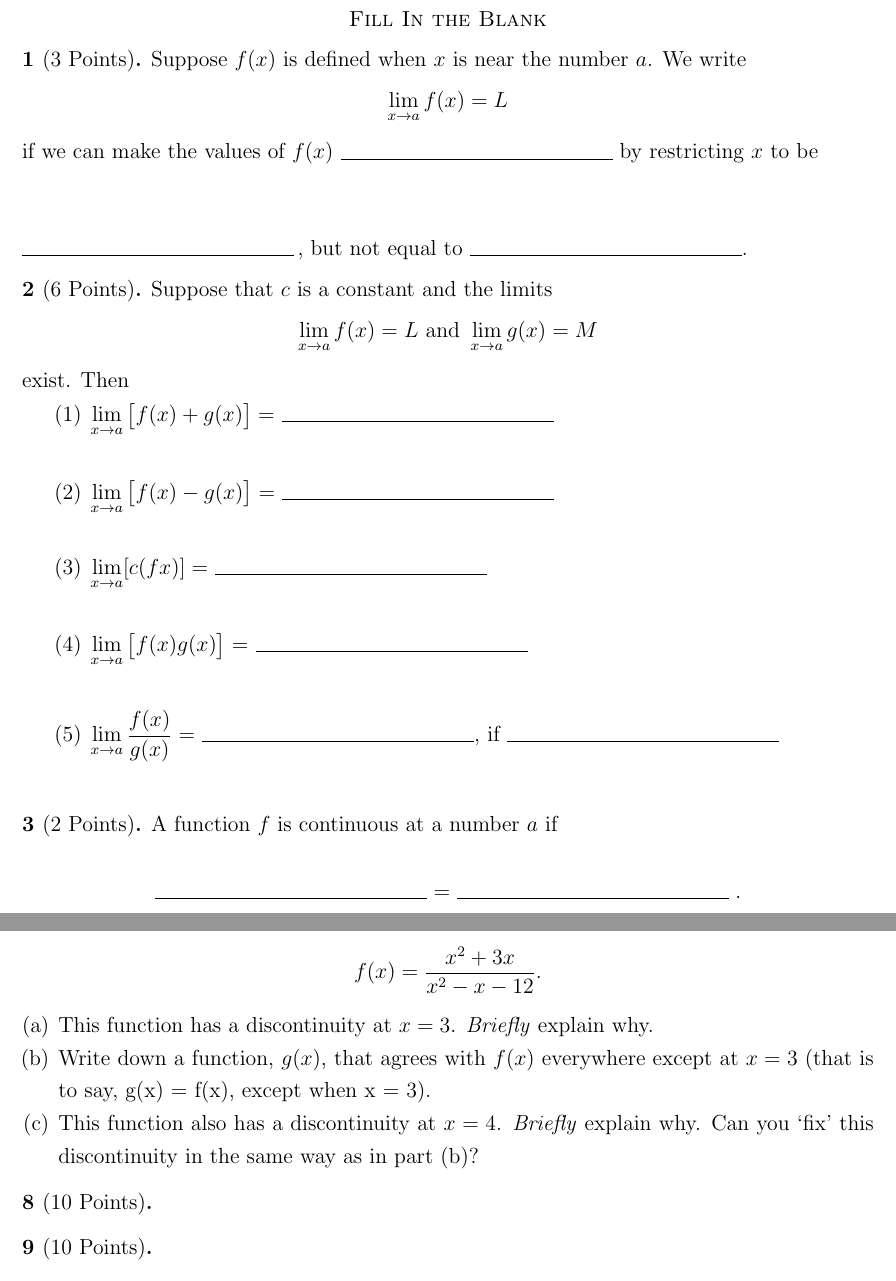
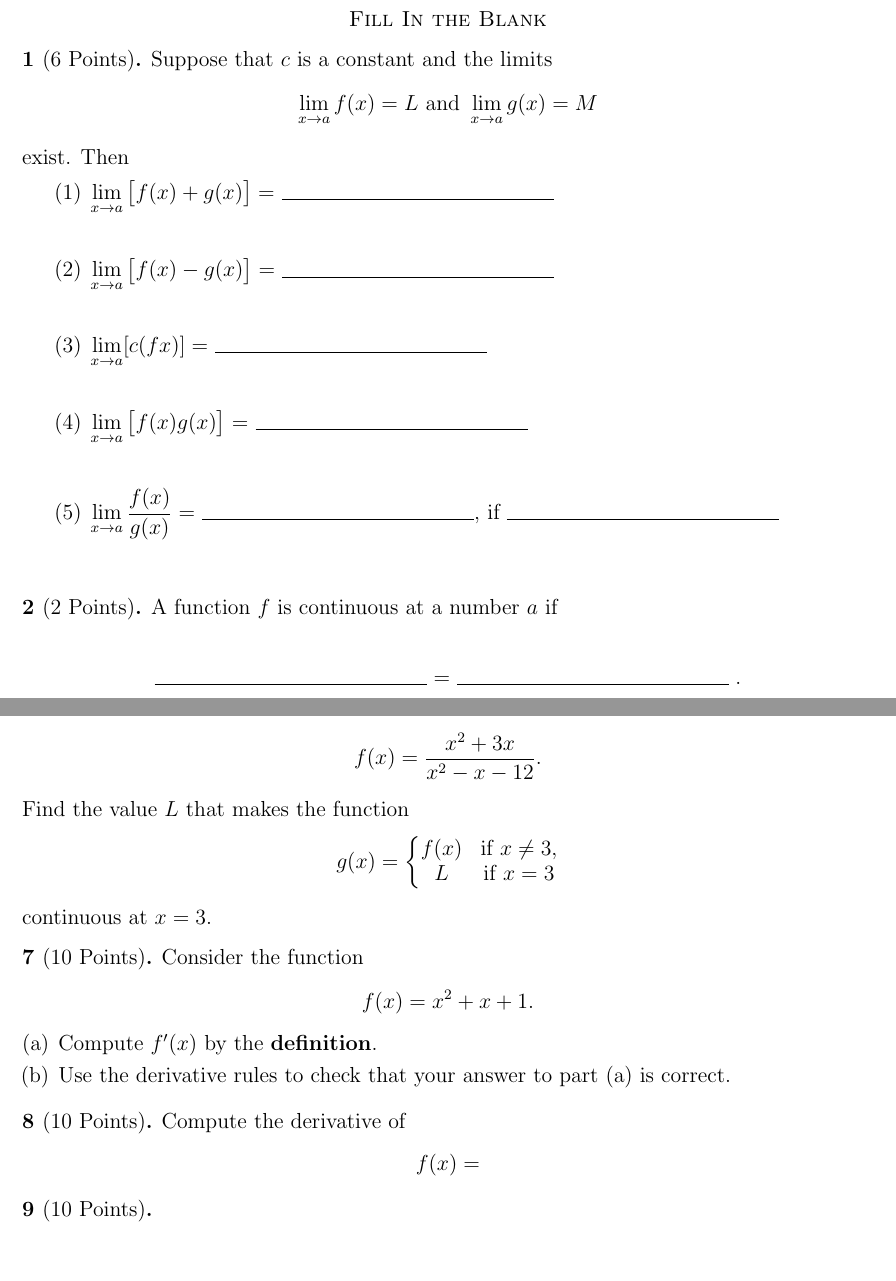
Before and after one commit to ann-clifton/teaching, a LaTeX problem sheet (2018/fall/161/exams/01/tex/exam01-161.tex): two parts of pages 2 and 3 of 4, joined at a grey line, cut so that both start at the same text, the shorter picture padded with empty space. Compiled offline with pdfLaTeX.

Commit message:
Added some stuff to the exam.

```diff
--- a/2018/fall/161/exams/01/tex/exam01-161.tex
+++ b/2018/fall/161/exams/01/tex/exam01-161.tex
@@ -65,14 +65,6 @@
 
 \newpage
 \section*{Fill In the Blank}
-
-\begin{thm}[3 Points]
-  Suppose \(f(x)\) is defined when \(x\) is near the number \(a\).
-  We write
-  \[\lim_{x \to a} f(x) = L\]
-  if we can make the values of \(f(x)\)\ \line(1,0){150}\ by restricting \(x\) to be \vspace{.5in}\\
-  \line(1,0){150}\,, but not equal to \line(1,0){150}.
-\end{thm}
 
 \begin{thm}[6 Points]
   Suppose that \(c\) is a constant and the limits
@@ -148,27 +140,32 @@
 
 \section*{Problems}
 \begin{thm}[10 Points]
-  Consider the function
+   Consider the function
   \[f(x) = \frac{x^2 + 3x}{x^2 - x - 12}.\]
-  \begin{enumerate}[(a)]
-  \item
-    This function has a discontinuity at \(x = 3\).
-    \textit{Briefly} explain why.
-  \item
-    Write down a function, \(g(x)\), that agrees with \(f(x)\) everywhere except at \(x = 3\) (that is to say, g(x) = f(x), except when x = 3).
-  \item
-    This function also has a discontinuity at \(x = 4\).
-    \textit{Briefly} explain why.
-    Can you \lq fix\rq\ this discontinuity in the same way as in part (b)?
-  \end{enumerate}
-
+    Find the value \(L\) that makes the function
+    \[g(x) = \left\{\begin{matrix}
+    f(x) & \text{if}\ x \neq 3,\\
+    L & \text{if}\ x = 3
+    \end{matrix}
+    \right.\]
+    continuous at \(x = 3\).
 \end{thm}
 
 \begin{thm}[10 Points]
+  Consider the function
+  \[f(x) = x^2 + x + 1.\]
+  \begin{enumerate}[(a)]
+  \item
+    Compute \(f^\prime(x)\) by the \textbf{definition}.
+  \item
+    Use the derivative rules to check that your answer to part (a) is correct.
+  \end{enumerate}
 \end{thm}
 
 
 \begin{thm}[10 Points]
+  Compute the derivative of
+  \[f(x) = \]
 \end{thm}
 
 \begin{thm}[10 Points]
```
